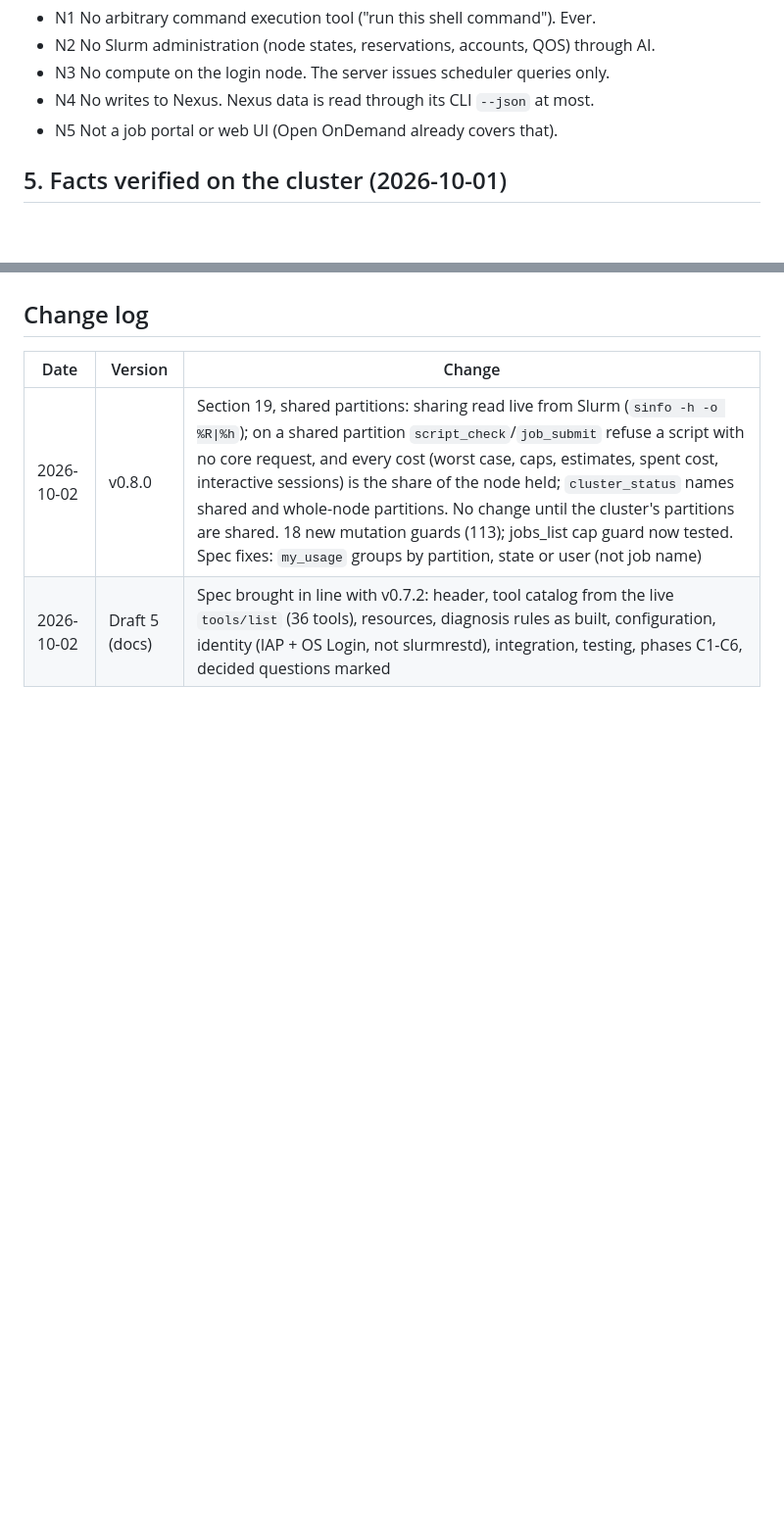
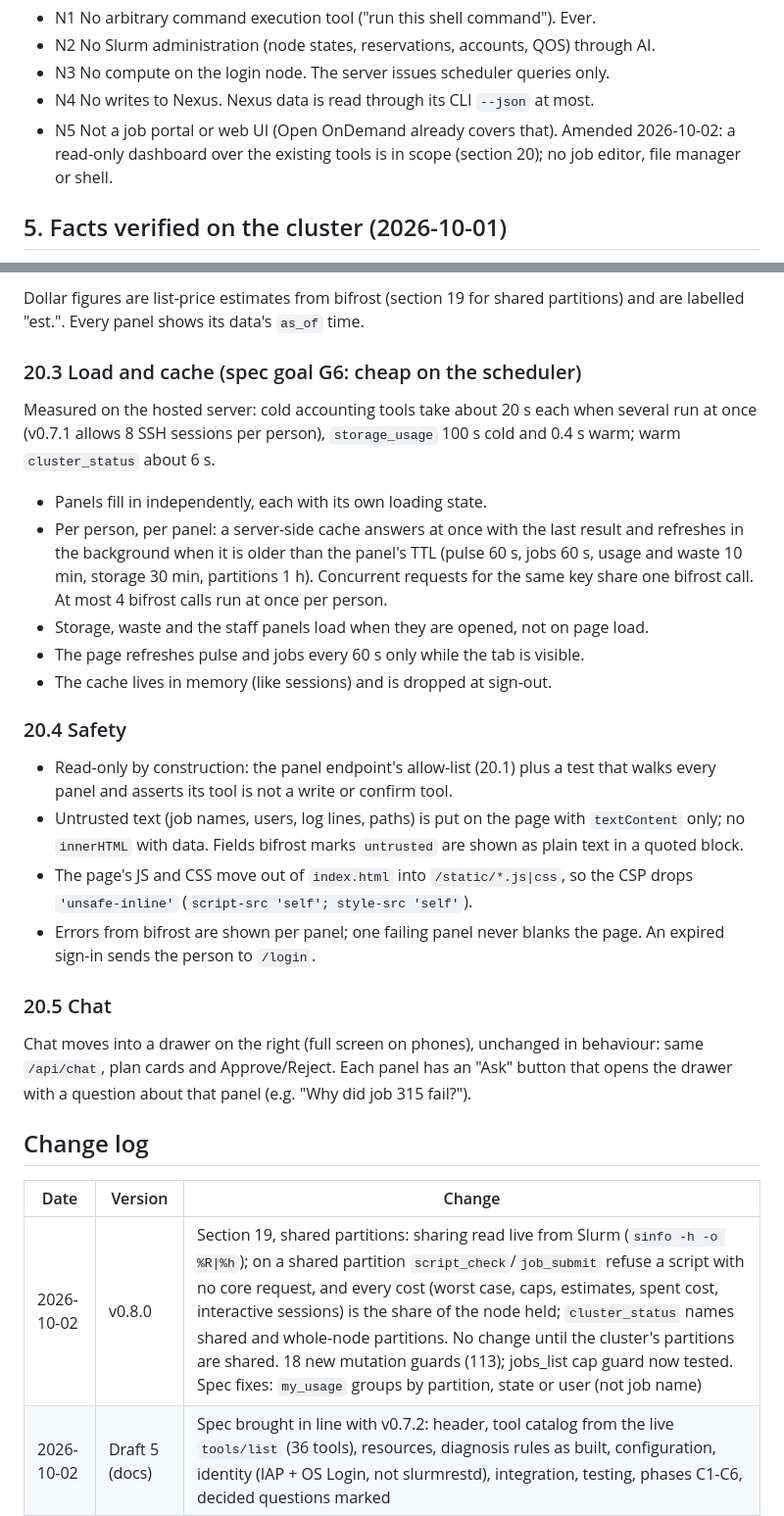
Before and after one commit to UCR-Research-Computing/ursa-bifrost, a Markdown page: docs/SPEC.md, 2 parts joined by grey strips. Shown at 98% size. GitHub-like rendering; blank space fills up the shorter version.

Commit message:
docs(spec): section 20, read-only dashboard in ursa-agent (panels, read allow-list, cache, safety); N5 amended

```diff
--- a/docs/SPEC.md
+++ b/docs/SPEC.md
@@ -75,7 +75,7 @@ Non-goals
 - N2 No Slurm administration (node states, reservations, accounts, QOS) through AI.
 - N3 No compute on the login node. The server issues scheduler queries only.
 - N4 No writes to Nexus. Nexus data is read through its CLI `--json` at most.
-- N5 Not a job portal or web UI (Open OnDemand already covers that).
+- N5 Not a job portal or web UI (Open OnDemand already covers that). Amended 2026-10-02: a read-only dashboard over the existing tools is in scope (section 20); no job editor, file manager or shell.
 
 ## 5. Facts verified on the cluster (2026-10-01)
 
@@ -783,3 +830,39 @@ against the allocated cores. deep-research v0.52.1 writes an explicit core reque
+Dollar figures are list-price estimates from bifrost (section 19 for shared partitions) and are
+labelled "est.". Every panel shows its data's `as_of` time.
+
+### 20.3 Load and cache (spec goal G6: cheap on the scheduler)
+
+Measured on the hosted server: cold accounting tools take about 20 s each when several run at
+once (v0.7.1 allows 8 SSH sessions per person), `storage_usage` 100 s cold and 0.4 s warm;
+warm `cluster_status` about 6 s.
+
+- Panels fill in independently, each with its own loading state.
+- Per person, per panel: a server-side cache answers at once with the last result and refreshes
+  in the background when it is older than the panel's TTL (pulse 60 s, jobs 60 s, usage and
+  waste 10 min, storage 30 min, partitions 1 h). Concurrent requests for the same key share one
+  bifrost call. At most 4 bifrost calls run at once per person.
+- Storage, waste and the staff panels load when they are opened, not on page load.
+- The page refreshes pulse and jobs every 60 s only while the tab is visible.
+- The cache lives in memory (like sessions) and is dropped at sign-out.
+
+### 20.4 Safety
+
+- Read-only by construction: the panel endpoint's allow-list (20.1) plus a test that walks
+  every panel and asserts its tool is not a write or confirm tool.
+- Untrusted text (job names, users, log lines, paths) is put on the page with `textContent`
+  only; no `innerHTML` with data. Fields bifrost marks `untrusted` are shown as plain text in a
+  quoted block.
+- The page's JS and CSS move out of `index.html` into `/static/*.js|css`, so the CSP drops
+  `'unsafe-inline'` (`script-src 'self'; style-src 'self'`).
+- Errors from bifrost are shown per panel; one failing panel never blanks the page. An
+  expired sign-in sends the person to `/login`.
+
+### 20.5 Chat
+
+Chat moves into a drawer on the right (full screen on phones), unchanged in behaviour: same
+`/api/chat`, plan cards and Approve/Reject. Each panel has an "Ask" button that opens the drawer
+with a question about that panel (e.g. "Why did job 315 fail?").
+
 ## Change log
 
 | Date | Version | Change |
```
Also changed, not shown: other parts of docs/SPEC.md (+47 -0 lines).
